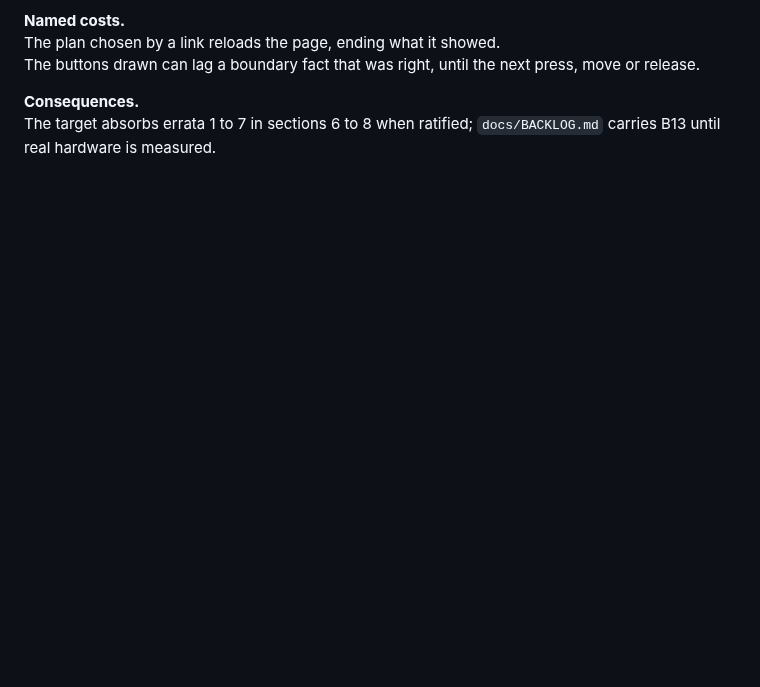
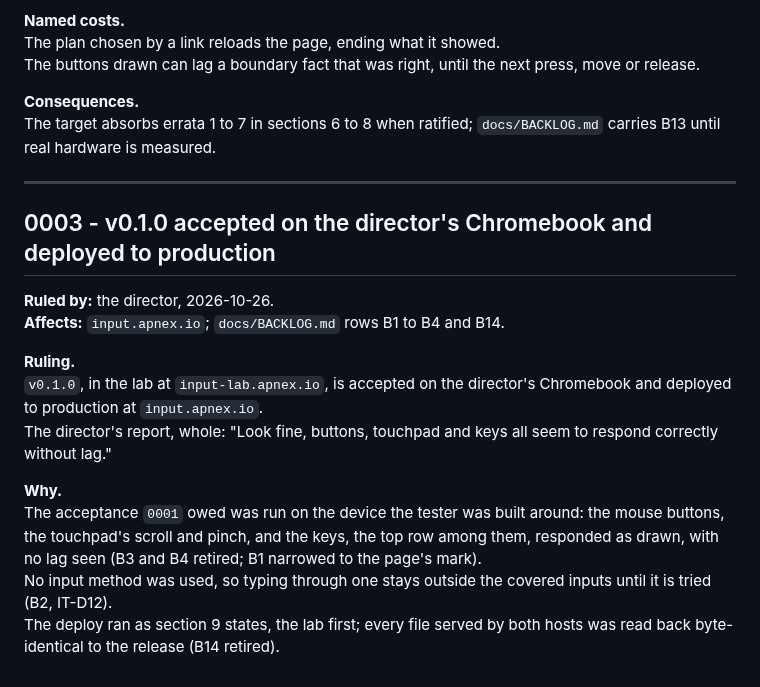
Before and after one commit to apnex/input-tester, a Markdown page: docs/DECISIONS.md, the part around the change. Rendered like a GitHub page; blank space fills up the shorter version.

Commit message:
0003: v0.1.0 accepted on the director's Chromebook and deployed to production; B3, B4 and B14 retired, B1 narrowed to the page's mark, B2 standing; docs/ARCHITECTURE.md derived again

```diff
--- a/docs/DECISIONS.md
+++ b/docs/DECISIONS.md
@@ -218,3 +218,19 @@ The buttons drawn can lag a boundary fact that was right, until the next press,
 
 **Consequences.**\
 The target absorbs errata 1 to 7 in sections 6 to 8 when ratified; `docs/BACKLOG.md` carries B13 until real hardware is measured.
+
+---
+
+## 0003 - v0.1.0 accepted on the director's Chromebook and deployed to production
+
+**Ruled by:** the director, 2026-10-26.\
+**Affects:** `input.apnex.io`; `docs/BACKLOG.md` rows B1 to B4 and B14.
+
+**Ruling.**\
+`v0.1.0`, in the lab at `input-lab.apnex.io`, is accepted on the director's Chromebook and deployed to production at `input.apnex.io`.\
+The director's report, whole: "Look fine, buttons, touchpad and keys all seem to respond correctly without lag."
+
+**Why.**\
+The acceptance `0001` owed was run on the device the tester was built around: the mouse buttons, the touchpad's scroll and pinch, and the keys, the top row among them, responded as drawn, with no lag seen (B3 and B4 retired; B1 narrowed to the page's mark).\
+No input method was used, so typing through one stays outside the covered inputs until it is tried (B2, IT-D12).\
+The deploy ran as section 9 states, the lab first; every file served by both hosts was read back byte-identical to the release (B14 retired).
```
Also changed, not shown: docs/ARCHITECTURE.md (+3 -5 lines), docs/BACKLOG.md (+5 -5 lines).
